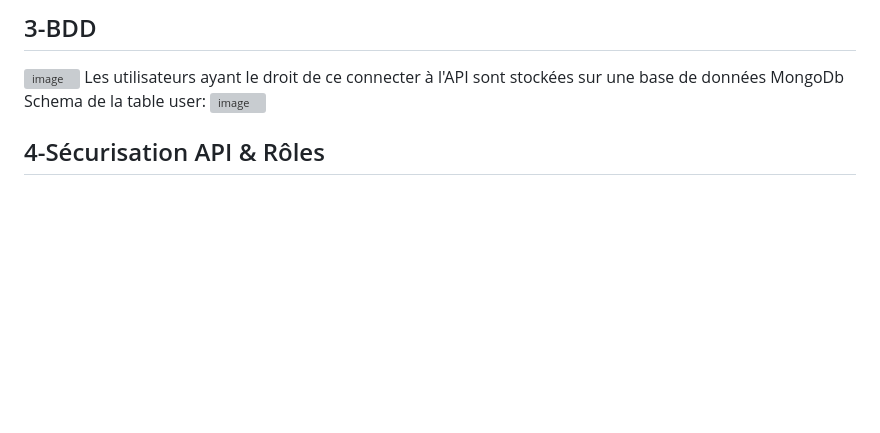
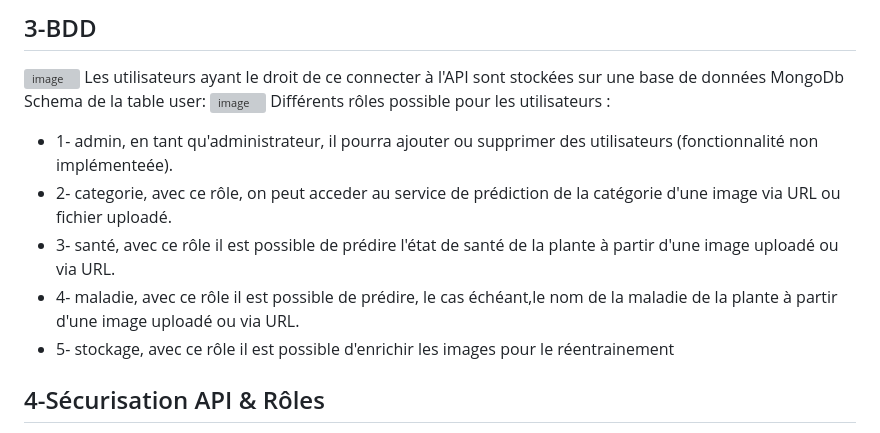
Before and after one commit to ielboulo/PlantSpy, a Markdown page: README.md, the part around the change. GitHub-like rendering; blank space fills up the shorter version; grey boxes are pictures that could not be loaded.

```diff
--- a/README.md
+++ b/README.md
@@ -32,6 +32,12 @@ Sur l'API, on donne les fonctionnalités suivantes à l'utilisateur :
 ![image](https://user-images.githubusercontent.com/83654862/229581122-d0a0ebac-f3c0-4444-9dcd-7d3960685348.png)
 Les utilisateurs ayant le droit de ce connecter à l'API sont stockées sur une base de données MongoDb
 Schema de la table user: ![image](https://user-images.githubusercontent.com/83654862/232719568-b34084d3-9719-49bf-a7a0-d29634d3e300.png)
+Différents rôles possible pour les utilisateurs :
+- 1- admin, en tant qu'administrateur, il pourra ajouter ou supprimer des utilisateurs (fonctionnalité non implémenteée).
+- 2- categorie, avec ce rôle, on peut acceder au service de prédiction de la catégorie d'une image via URL ou fichier uploadé.
+- 3- santé, avec ce rôle il est possible de prédire l'état de santé de la plante à partir d'une image uploadé ou via URL.
+- 4- maladie, avec ce rôle il est possible de prédire, le cas échéant,le nom de la maladie de la plante à partir d'une image uploadé ou via URL.
+- 5- stockage, avec ce rôle il est possible d'enrichir les images pour le réentrainement
 
 
 ## 4-Sécurisation API & Rôles
```
